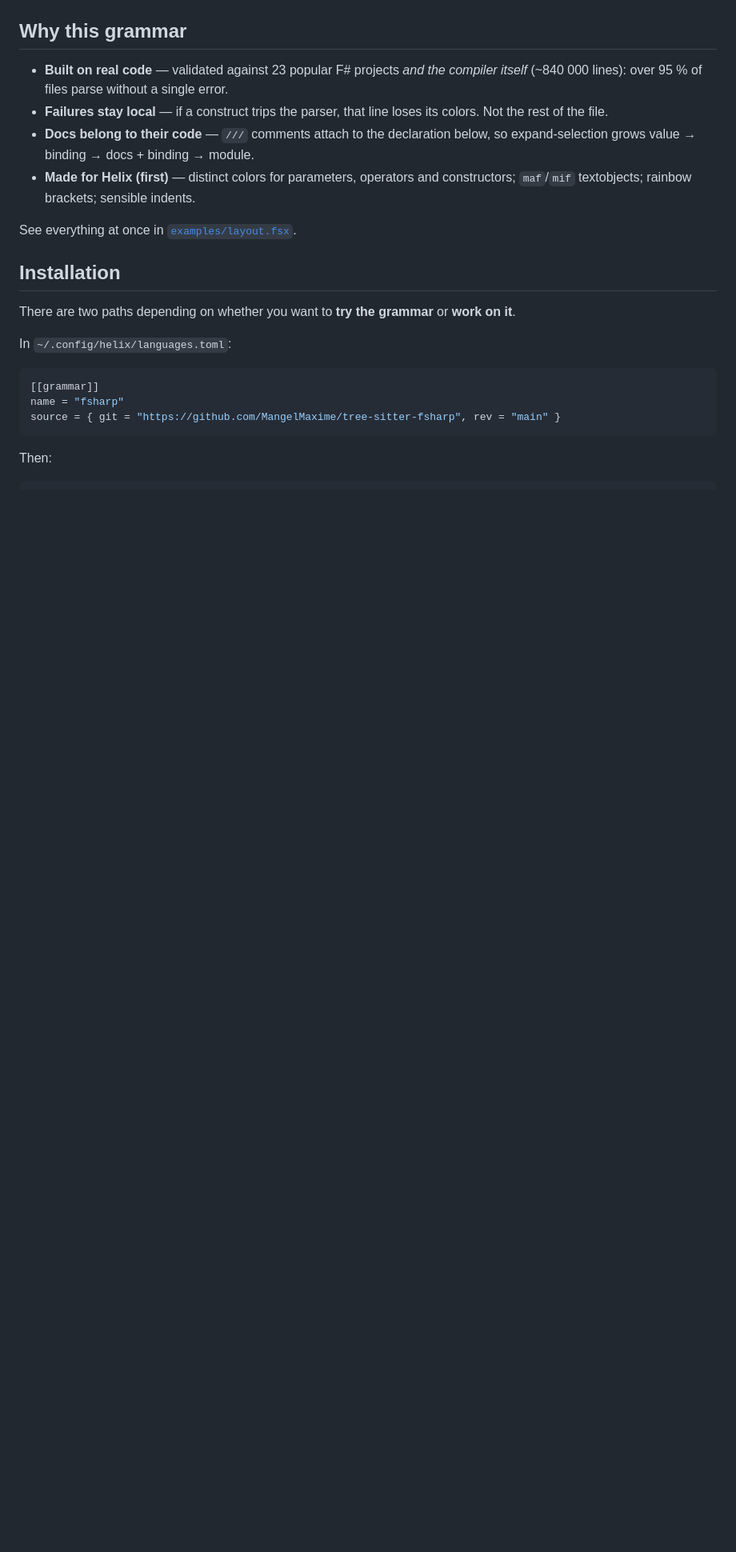
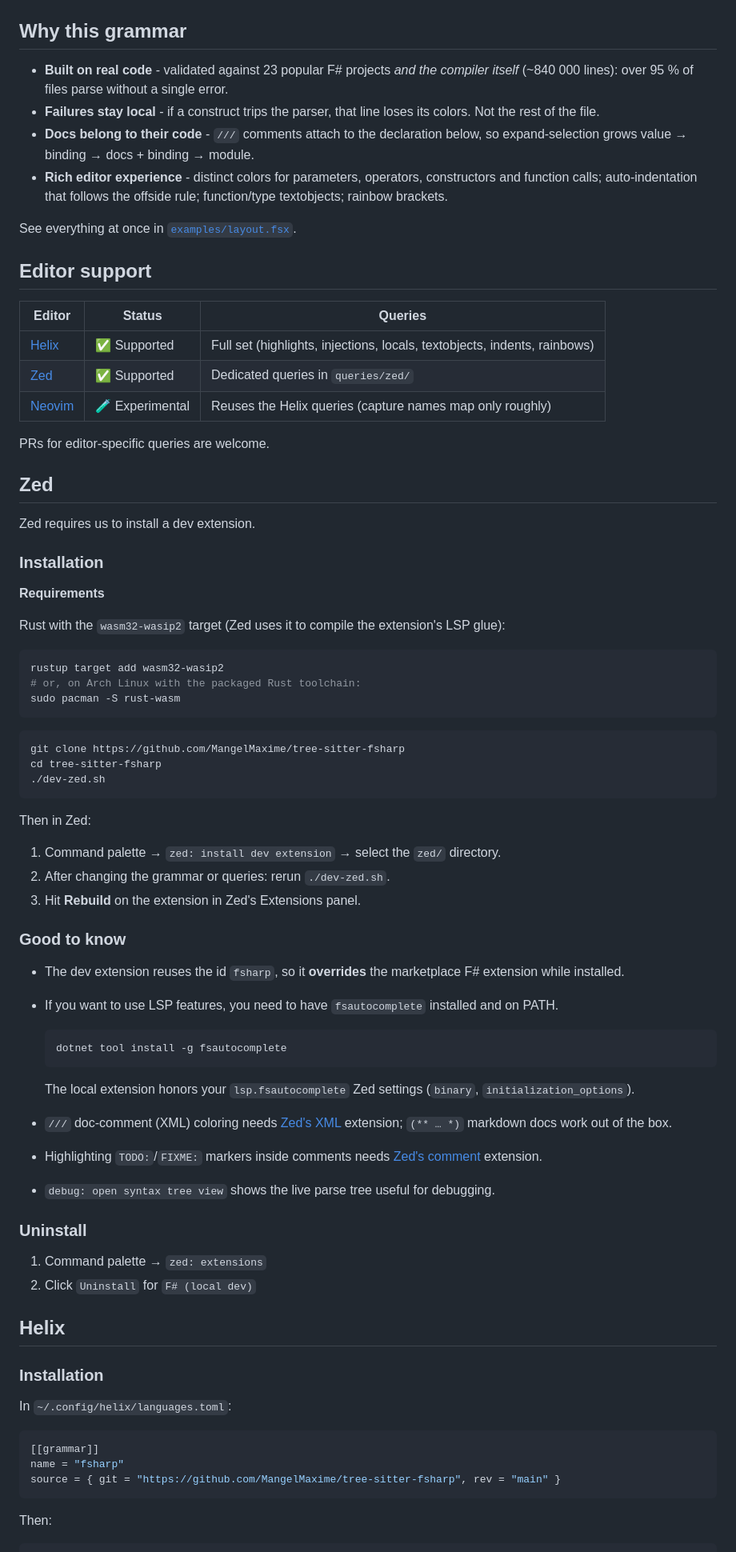
Before and after one commit to MangelMaxime/tree-sitter-fsharp, a Markdown page: README.md, the part around one of its changes. Shown at 80% size. GitHub-like rendering; blank space fills up the shorter version.

Commit message:
docs: update Readme and add Zed editor instructions

````diff
--- a/README.md
+++ b/README.md
@@ -15,22 +6,81 @@ An F# grammar for [tree-sitter](https://tree-sitter.github.io/).
 
 ## Why this grammar
 
-- **Built on real code** — validated against 23 popular F# projects *and the
+- **Built on real code** - validated against 23 popular F# projects *and the
   compiler itself* (~840 000 lines): over 95 % of files parse without a
   single error.
-- **Failures stay local** — if a construct trips the parser, that line loses
+- **Failures stay local** - if a construct trips the parser, that line loses
   its colors. Not the rest of the file.
-- **Docs belong to their code** — `///` comments attach to the declaration
+- **Docs belong to their code** - `///` comments attach to the declaration
   below, so expand-selection grows value → binding → docs + binding → module.
-- **Made for Helix (first)** — distinct colors for parameters, operators and
-  constructors; `maf`/`mif` textobjects; rainbow brackets; sensible indents.
+- **Rich editor experience** - distinct colors for parameters, operators,
+  constructors and function calls; auto-indentation that follows the offside
+  rule; function/type textobjects; rainbow brackets.
 
 See everything at once in [`examples/layout.fsx`](examples/layout.fsx).
 
-## Installation
+## Editor support
 
-There are two paths depending on whether you want to **try the grammar**
-or **work on it**.
+| Editor                            | Status          | Queries                                                                    |
+| --------------------------------- | --------------- | -------------------------------------------------------------------------- |
+| [Helix](#helix)                   | ✅ Supported    | Full set (highlights, injections, locals, textobjects, indents, rainbows)  |
+| [Zed](#zed)                       | ✅ Supported    | Dedicated queries in `queries/zed/` |
+| [Neovim](#neovim-experimental)    | 🧪 Experimental | Reuses the Helix queries (capture names map only roughly)                   |
+
+PRs for editor-specific queries are welcome.
+
+## Zed
+
+Zed requires us to install a dev extension.
+
+### Installation
+
+**Requirements**
+
+Rust with the `wasm32-wasip2` target (Zed uses it to compile the extension's
+LSP glue):
+
+```bash
+rustup target add wasm32-wasip2
+# or, on Arch Linux with the packaged Rust toolchain:
+sudo pacman -S rust-wasm
+```
+
+```bash
+git clone https://github.com/MangelMaxime/tree-sitter-fsharp
+cd tree-sitter-fsharp
+./dev-zed.sh
+```
+
+Then in Zed:
+
+1. Command palette → `zed: install dev extension` → select the `zed/` directory.
+2. After changing the grammar or queries: rerun `./dev-zed.sh`.
+3. Hit **Rebuild** on the extension in Zed's Extensions panel.
+
+### Good to know
+
+- The dev extension reuses the id `fsharp`, so it **overrides** the marketplace F# extension while installed.
+- If you want to use LSP features, you need to have `fsautocomplete` installed and on PATH.
+
+    ```bash
+    dotnet tool install -g fsautocomplete
+    ```
+
+   The local extension honors your `lsp.fsautocomplete` Zed settings (`binary`, `initialization_options`).
+- `///` doc-comment (XML) coloring needs [Zed's XML](https://zed.dev/extensions/xml) extension;
+  `(** … *)` markdown docs work out of the box.
+- Highlighting `TODO:`/`FIXME:` markers inside comments needs [Zed's comment](https://zed.dev/extensions/comment) extension.
+- `debug: open syntax tree view` shows the live parse tree useful for debugging.
+
+### Uninstall
+
+1. Command palette → `zed: extensions`
+2. Click `Uninstall` for `F# (local dev)`
+
+## Helix
+
+### Installation
 
 In `~/.config/helix/languages.toml`:
 
````
Also changed, not shown: other parts of README.md (+24 -34 lines).
